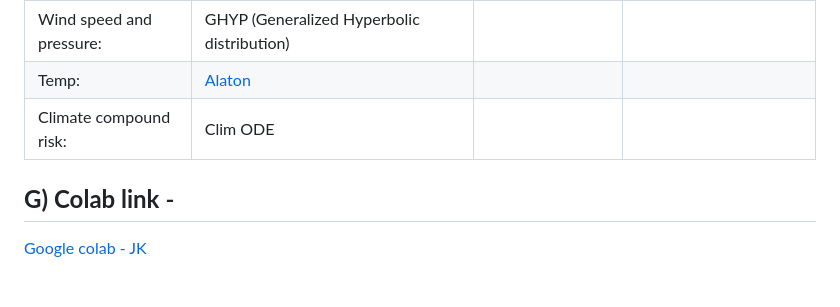
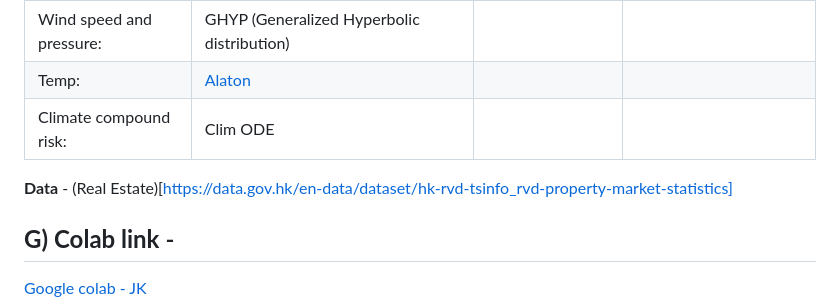
Before and after one commit to JK2-4/WD, a Markdown page: README.md, the part around the change. Drawn GitHub-style; blank space fills up the shorter version.

```diff
--- a/README.md
+++ b/README.md
@@ -98,6 +98,8 @@ NVIDIA modulus code [documentation](https://docs.nvidia.com/deeplearning/modulus
 |Climate compound risk: | Clim ODE | | |
 
 
+**Data** - (Real Estate)[https://data.gov.hk/en-data/dataset/hk-rvd-tsinfo_rvd-property-market-statistics]
+
 ## **G)** **Colab link** -
 
 [Google colab - JK](https://colab.research.google.com/drive/1iEsWgOOY3vK39Unbrobov5RG2dxffYNG?usp=sharing)
```
